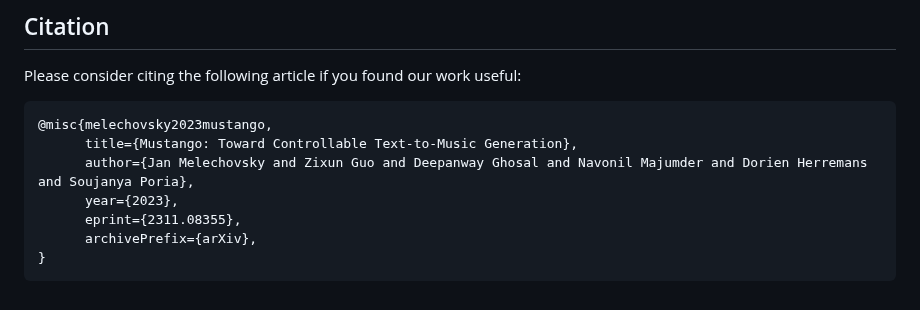
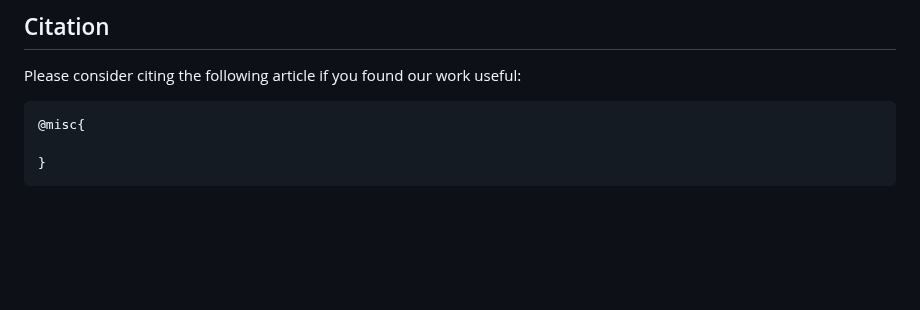
Before and after one commit to atharva20038/music4all, a Markdown page: README.md, the part around the change. Drawn GitHub-style; blank space fills up the shorter version.

````diff
--- a/README.md
+++ b/README.md
@@ -99,11 +99,7 @@ The table below presents the **human evaluation scores (ELO Ratings)** for **Hin
 ## Citation
 Please consider citing the following article if you found our work useful:
 ```
-@misc{melechovsky2023mustango,
-      title={Mustango: Toward Controllable Text-to-Music Generation},
-      author={Jan Melechovsky and Zixun Guo and Deepanway Ghosal and Navonil Majumder and Dorien Herremans and Soujanya Poria},
-      year={2023},
-      eprint={2311.08355},
-      archivePrefix={arXiv},
+@misc{
+
 }
 ```
````
